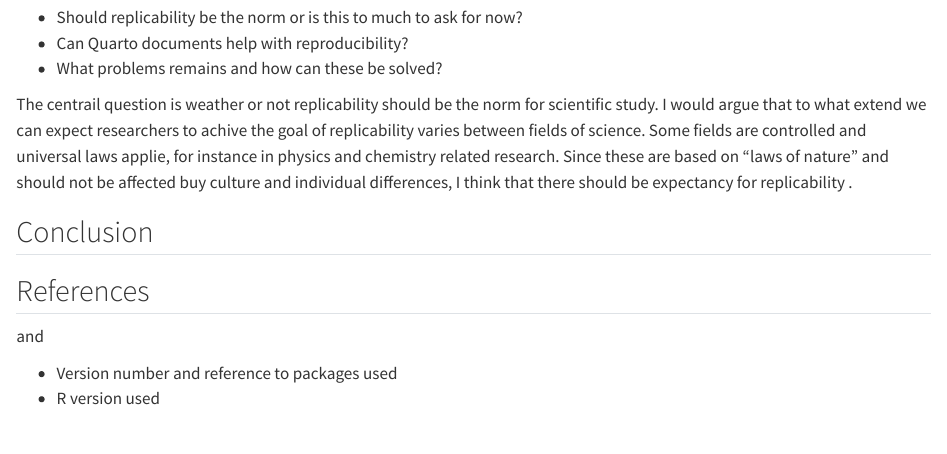
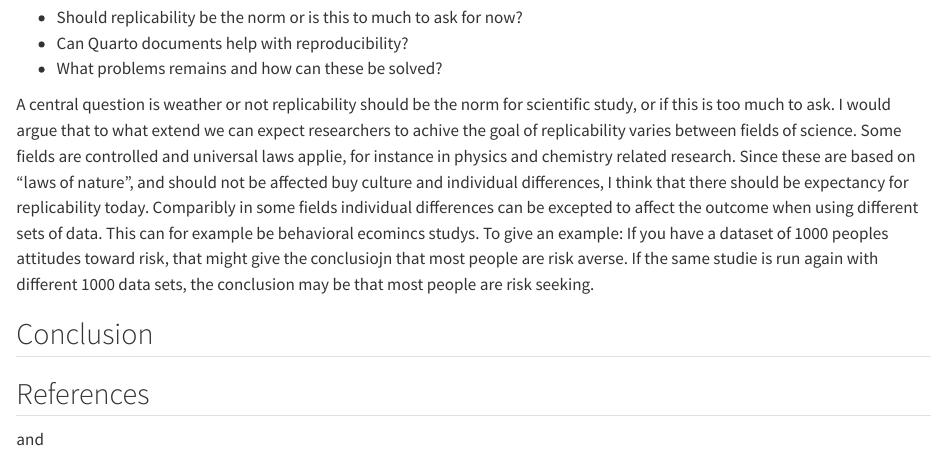
Before and after one commit to Irboy21/Arbeidskrav1DS-Irjan, a Quarto document (Assignment Irjan.qmd): the page in a window 1100 px wide, from 1050 px down. Rendered offline with R 4.5, knitr and Pandoc in place of Quarto, with nearby package versions; a font, style sheet, LaTeX package, included part or bibliography that could not be used is replaced or left out.

Commit message:
Started arguing that different fields should have different expaxtations

```diff
--- a/Assignment Irjan.qmd
+++ b/Assignment Irjan.qmd
@@ -65,10 +65,14 @@ On the other hand it's claimed that bla bla [@barbalorenaa.2018; @bartlett2008].
 -   Can Quarto documents help with reproducibility?
 -   What problems remains and how can these be solved?
 
-The centrail question is weather or not replicability should be the norm for scientific study.
+A central question is weather or not replicability should be the norm for scientific study, or if this is too much to ask.
 I would argue that to what extend we can expect researchers to achive the goal of replicability varies between fields of science.
 Some fields are controlled and universal laws applie, for instance in physics and chemistry related research.
-Since these are based on "laws of nature" and should not be affected buy culture and individual differences, I think that there should be expectancy for replicability .
+Since these are based on "laws of nature", and should not be affected buy culture and individual differences, I think that there should be expectancy for replicability today.
+Comparibly in some fields individual differences can be excepted to affect the outcome when using different sets of data.
+This can for example be behavioral ecomincs studys.
+To give an example: If you have a dataset of 1000 peoples attitudes toward risk, that might give the conclusiojn that most people are risk averse.
+If the same studie is run again with different 1000 data sets, the conclusion may be that most people are risk seeking.
 
 ## Conclusion
 
```
